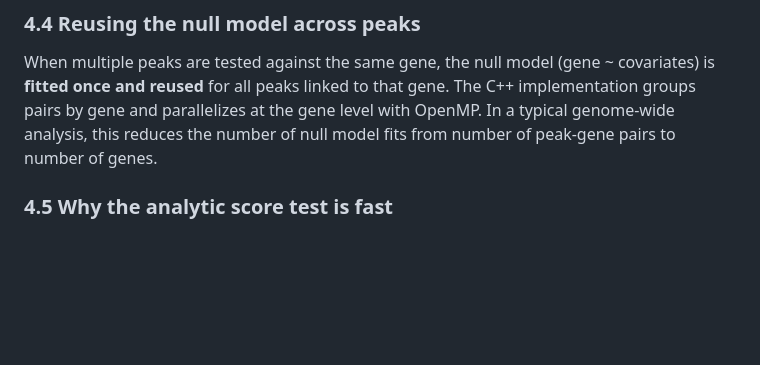
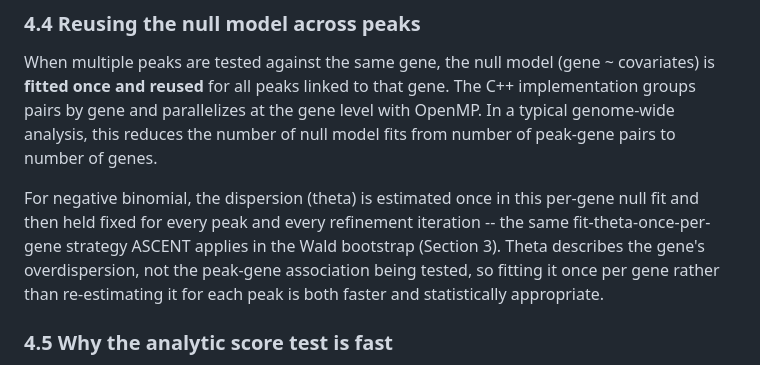
Before and after one commit to ducbch/ASCENT, a Markdown page: DEEP_README.md, the part around the change. Drawn GitHub-style; blank space fills up the shorter version.

Commit message:
add technical details

```diff
--- a/DEEP_README.md
+++ b/DEEP_README.md
@@ -96,6 +96,8 @@ Empirically, these iterations recover the full-model MLE to within ~1%. On real
 
 When multiple peaks are tested against the same gene, the null model (gene ~ covariates) is **fitted once and reused** for all peaks linked to that gene. The C++ implementation groups pairs by gene and parallelizes at the gene level with OpenMP. In a typical genome-wide analysis, this reduces the number of null model fits from number of peak-gene pairs to number of genes.
 
+For negative binomial, the dispersion (theta) is estimated once in this per-gene null fit and then held fixed for every peak and every refinement iteration -- the same fit-theta-once-per-gene strategy ASCENT applies in the Wald bootstrap (Section 3). Theta describes the gene's overdispersion, not the peak-gene association being tested, so fitting it once per gene rather than re-estimating it for each peak is both faster and statistically appropriate.
+
 ### 4.5 Why the analytic score test is fast
 
 With `bootstrap = FALSE`, the score test avoids the Wald test's dominant cost -- the bootstrap (up to 50,000 IRLS fits x 2-5 iterations per pair). It replaces it with:
```
